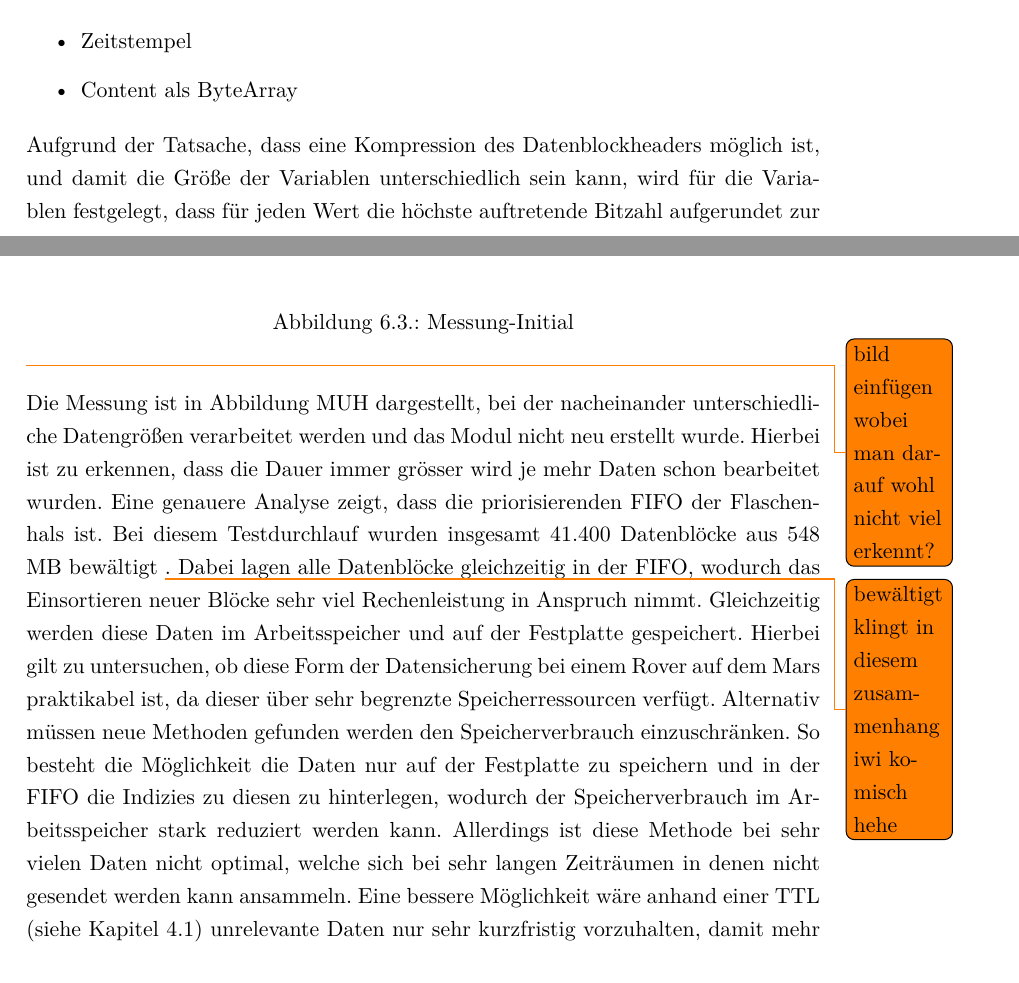
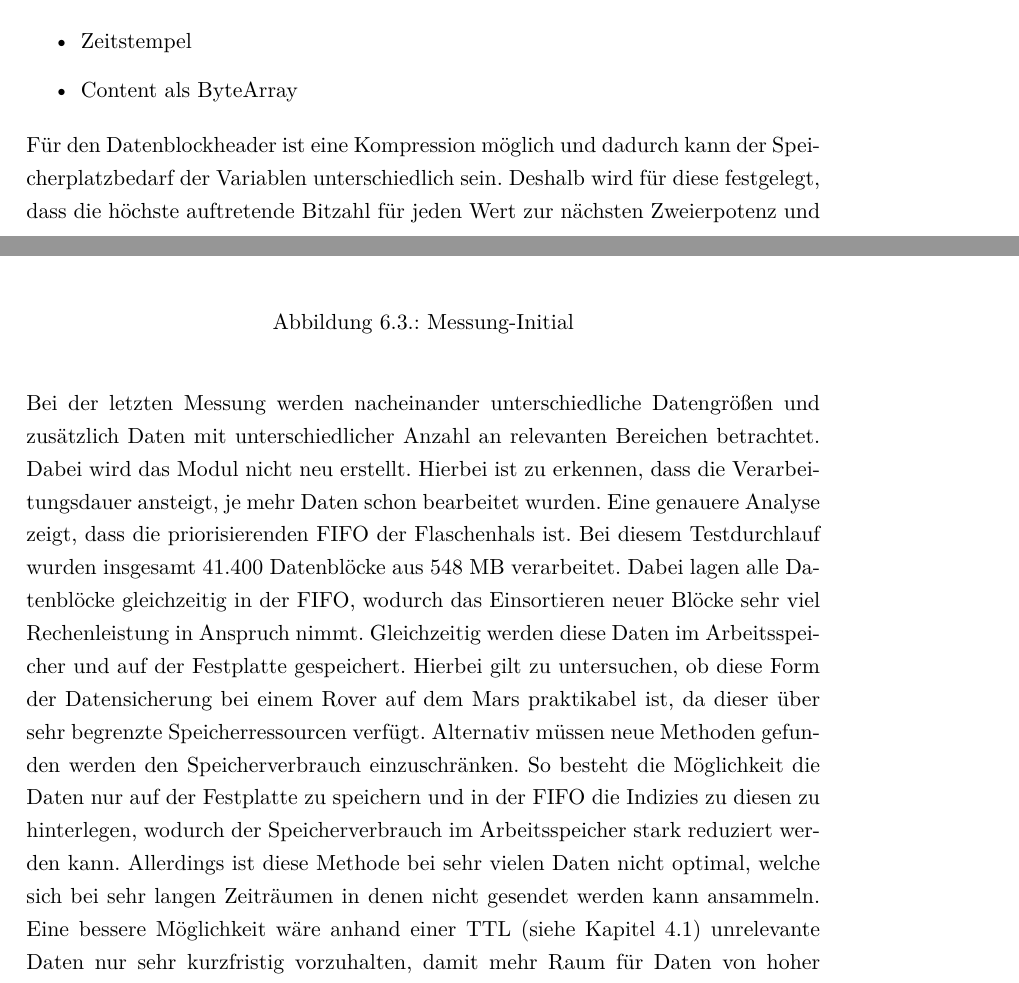
Before and after one commit to mariodonick/CAVLOD, a LaTeX document (Documentation/projektarbeit2012/projektarbeit.tex, which reads Documentation/projektarbeit2012/ErgebnisseDiskussion.tex, Documentation/projektarbeit2012/Implementierung.tex): two parts of pages 50 and 61 of 76, joined at a grey line, cut so that both start at the same text. Compiled offline with pdfLaTeX; a LaTeX package or settings file that is missing is left out; an older LaTeX class or package is replaced by its successor.

Commit message:
some corrections and fixes

```diff
--- a/Documentation/projektarbeit2012/ErgebnisseDiskussion.tex
+++ b/Documentation/projektarbeit2012/ErgebnisseDiskussion.tex
@@ -50,14 +50,13 @@ nebensächlich.
 	\caption{Messung-Initial}
 \end{figure}
 
-\todo{ bild einfügen wobei man darauf wohl nicht viel erkennt?}
-Die Messung ist in Abbildung MUH dargestellt, bei der nacheinander
-unterschiedliche Datengrößen verarbeitet werden und das Modul nicht neu erstellt
-wurde. Hierbei ist zu erkennen, dass die Dauer immer grösser wird
-je mehr Daten schon bearbeitet wurden. Eine genauere Analyse zeigt, dass die
-priorisierenden \gls{FIFO} der Flaschenhals ist. Bei diesem Testdurchlauf
-wurden insgesamt $41.400$ Datenblöcke aus $548$ MB bewältigt \todo{bewältigt
-klingt in diesem zusammenhang iwi komisch hehe}.
+Bei der letzten Messung werden nacheinander unterschiedliche
+Datengrößen und zusätzlich Daten mit unterschiedlicher Anzahl an relevanten
+Bereichen betrachtet. Dabei wird das Modul nicht neu erstellt. Hierbei ist zu
+erkennen, dass die Verarbeitungsdauer ansteigt, je mehr Daten schon bearbeitet
+wurden. Eine genauere Analyse zeigt, dass die priorisierenden \gls{FIFO} der
+Flaschenhals ist. Bei diesem Testdurchlauf wurden insgesamt $41.400$ Datenblöcke
+aus $548$ MB verarbeitet.
 Dabei lagen alle Datenblöcke gleichzeitig in der \gls{FIFO}, wodurch das Einsortieren neuer
 Blöcke sehr viel Rechenleistung in Anspruch nimmt. Gleichzeitig werden diese
 Daten im Arbeitsspeicher und auf der Festplatte gespeichert. Hierbei gilt zu
--- a/Documentation/projektarbeit2012/Implementierung.tex
+++ b/Documentation/projektarbeit2012/Implementierung.tex
@@ -362,12 +362,12 @@ aufgef{\"u}hrten Reihenfolge gespeichert:
 \item Content als ByteArray
 \end{itemize}
 
-Aufgrund der Tatsache, dass eine Kompression des Datenblockheaders möglich ist,
-und damit die Gr{\"o}{\ss}e der Variablen unterschiedlich sein kann, wird
-f{\"u}r die Variablen festgelegt, dass f{\"u}r jeden Wert die h{\"o}chste
-auftretende Bitzahl aufgerundet zur n{\"a}chsten Zweierpotenz als Byte verwendet
-wird. Dadurch wird das Laden und Speichern stark vereinfacht. Der dabei
-auftretende zus{\"a}tzliche Speicherplatzbedarf kann vernachl{\"a}ssigt werden.
+Für den Datenblockheader ist eine Kompression möglich und dadurch kann der
+Speicherplatzbedarf der Variablen unterschiedlich sein. Deshalb wird f{\"u}r
+diese festgelegt, dass die h{\"o}chste auftretende Bitzahl f{\"u}r jeden Wert zur
+n{\"a}chsten Zweierpotenz und ganzen Byte aufgerundet wird.
+Dadurch wird das Laden und Speichern stark vereinfacht. Der dabei auftretende
+zus{\"a}tzliche Speicherplatzbedarf kann vernachl{\"a}ssigt werden.
 \newline
 F{\"u}r die Ordnerstruktur wurde eine m{\"o}glichst flache Hierachie genutzt, welche in
 der obersten Stufe den Ordner \Code{Backup} beinhaltet. Darin befinden sich
```
